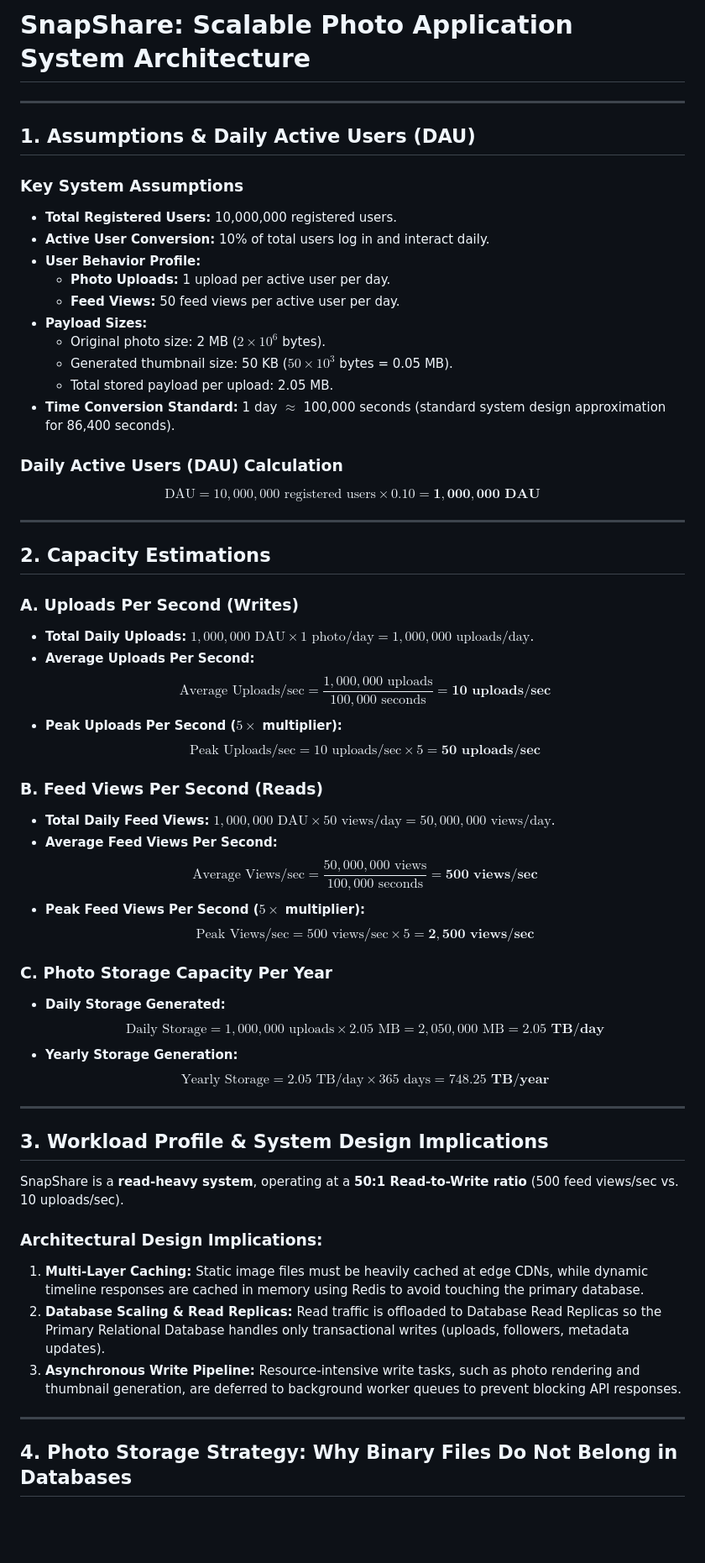
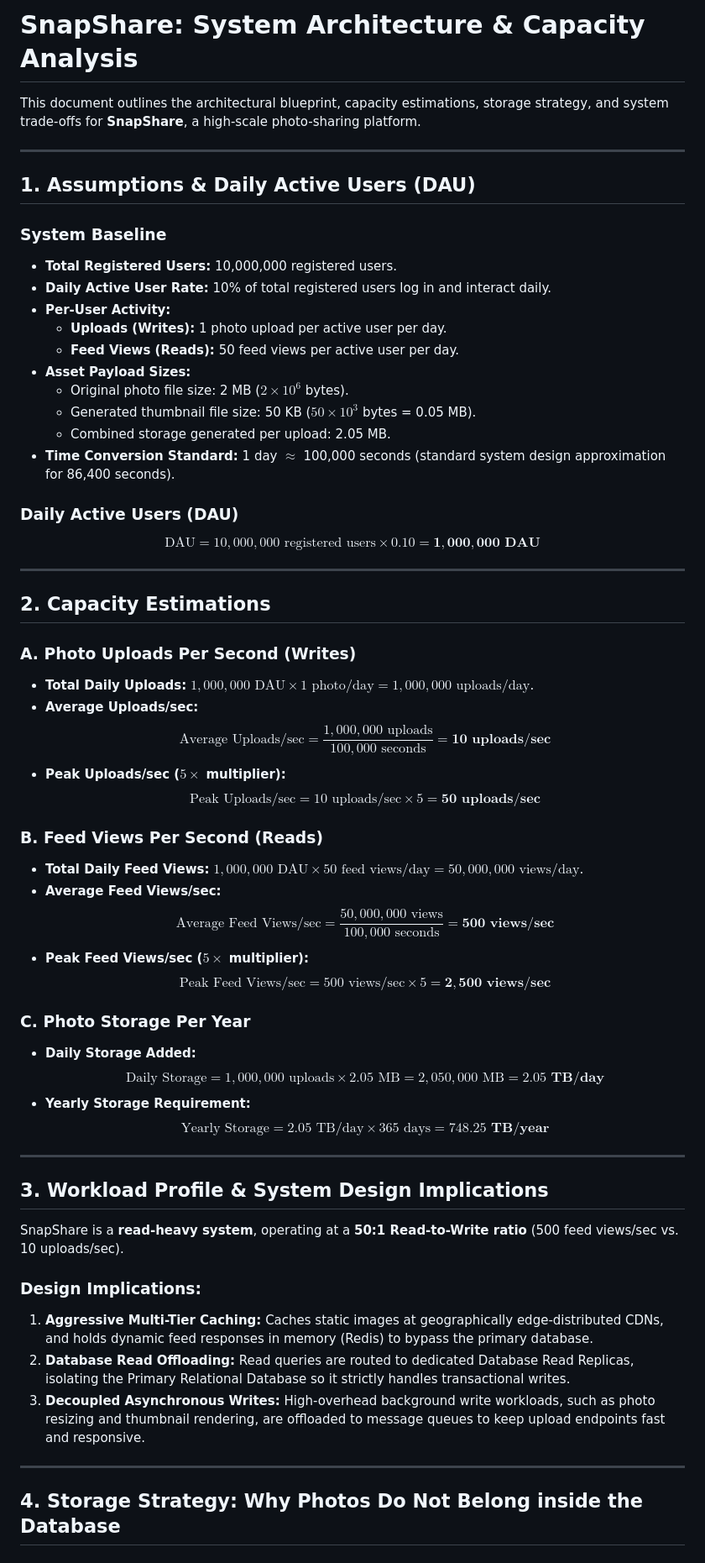
Before and after one commit to Chala-prog/web-foundations-days, a Markdown page: day7/photo-app-scaling.md, the part around one of its changes. Shown at 84% size. GitHub-like rendering; blank space fills up the shorter version.

```diff
--- a/day7/photo-app-scaling.md
+++ b/day7/photo-app-scaling.md
@@ -1,46 +1,48 @@
-# SnapShare: Scalable Photo Application System Architecture
+# SnapShare: System Architecture & Capacity Analysis
+
+This document outlines the architectural blueprint, capacity estimations, storage strategy, and system trade-offs for **SnapShare**, a high-scale photo-sharing platform.
 
 ---
 
 ## 1. Assumptions & Daily Active Users (DAU)
 
-### Key System Assumptions
+### System Baseline
 * **Total Registered Users:** 10,000,000 registered users.
-* **Active User Conversion:** 10% of total users log in and interact daily.
-* **User Behavior Profile:**
-  * **Photo Uploads:** 1 upload per active user per day.
-  * **Feed Views:** 50 feed views per active user per day.
-* **Payload Sizes:**
-  * Original photo size: 2 MB ($2 \times 10^6$ bytes).
-  * Generated thumbnail size: 50 KB ($50 \times 10^3$ bytes = 0.05 MB).
-  * Total stored payload per upload: 2.05 MB.
+* **Daily Active User Rate:** 10% of total registered users log in and interact daily.
+* **Per-User Activity:**
+  * **Uploads (Writes):** 1 photo upload per active user per day.
+  * **Feed Views (Reads):** 50 feed views per active user per day.
+* **Asset Payload Sizes:**
+  * Original photo file size: 2 MB ($2 \times 10^6$ bytes).
+  * Generated thumbnail file size: 50 KB ($50 \times 10^3$ bytes = 0.05 MB).
+  * Combined storage generated per upload: 2.05 MB.
 * **Time Conversion Standard:** 1 day $\approx$ 100,000 seconds (standard system design approximation for 86,400 seconds).
 
-### Daily Active Users (DAU) Calculation
+### Daily Active Users (DAU)
 $$\text{DAU} = 10,000,000 \text{ registered users} \times 0.10 = \mathbf{1,000,000 \text{ DAU}}$$
 
 ---
 
 ## 2. Capacity Estimations
 
-### A. Uploads Per Second (Writes)
+### A. Photo Uploads Per Second (Writes)
 * **Total Daily Uploads:** $1,000,000 \text{ DAU} \times 1 \text{ photo/day} = 1,000,000 \text{ uploads/day}$.
-* **Average Uploads Per Second:**
+* **Average Uploads/sec:**
   $$\text{Average Uploads/sec} = \frac{1,000,000 \text{ uploads}}{100,000 \text{ seconds}} = \mathbf{10 \text{ uploads/sec}}$$
-* **Peak Uploads Per Second ($5\times$ multiplier):**
+* **Peak Uploads/sec ($5\times$ multiplier):**
   $$\text{Peak Uploads/sec} = 10 \text{ uploads/sec} \times 5 = \mathbf{50 \text{ uploads/sec}}$$
 
 ### B. Feed Views Per Second (Reads)
-* **Total Daily Feed Views:** $1,000,000 \text{ DAU} \times 50 \text{ views/day} = 50,000,000 \text{ views/day}$.
-* **Average Feed Views Per Second:**
-  $$\text{Average Views/sec} = \frac{50,000,000 \text{ views}}{100,000 \text{ seconds}} = \mathbf{500 \text{ views/sec}}$$
-* **Peak Feed Views Per Second ($5\times$ multiplier):**
-  $$\text{Peak Views/sec} = 500 \text{ views/sec} \times 5 = \mathbf{2,500 \text{ views/sec}}$$
+* **Total Daily Feed Views:** $1,000,000 \text{ DAU} \times 50 \text{ feed views/day} = 50,000,000 \text{ views/day}$.
+* **Average Feed Views/sec:**
+  $$\text{Average Feed Views/sec} = \frac{50,000,000 \text{ views}}{100,000 \text{ seconds}} = \mathbf{500 \text{ views/sec}}$$
+* **Peak Feed Views/sec ($5\times$ multiplier):**
+  $$\text{Peak Feed Views/sec} = 500 \text{ views/sec} \times 5 = \mathbf{2,500 \text{ views/sec}}$$
 
-### C. Photo Storage Capacity Per Year
-* **Daily Storage Generated:**
+### C. Photo Storage Per Year
+* **Daily Storage Added:**
   $$\text{Daily Storage} = 1,000,000 \text{ uploads} \times 2.05 \text{ MB} = 2,050,000 \text{ MB} = \mathbf{2.05 \text{ TB/day}}$$
-* **Yearly Storage Generation:**
+* **Yearly Storage Requirement:**
   $$\text{Yearly Storage} = 2.05 \text{ TB/day} \times 365 \text{ days} = \mathbf{748.25 \text{ TB/year}}$$
 
 ---
@@ -49,12 +51,12 @@ $$\text{DAU} = 10,000,000 \text{ registered users} \times 0.10 = \mathbf{1,000,0
 
 SnapShare is a **read-heavy system**, operating at a **50:1 Read-to-Write ratio** (500 feed views/sec vs. 10 uploads/sec).
 
-### Architectural Design Implications:
-1. **Multi-Layer Caching:** Static image files must be heavily cached at edge CDNs, while dynamic timeline responses are cached in memory using Redis to avoid touching the primary database.
-2. **Database Scaling & Read Replicas:** Read traffic is offloaded to Database Read Replicas so the Primary Relational Database handles only transactional writes (uploads, followers, metadata updates).
-3. **Asynchronous Write Pipeline:** Resource-intensive write tasks, such as photo rendering and thumbnail generation, are deferred to background worker queues to prevent blocking API responses.
+### Design Implications:
+1. **Aggressive Multi-Tier Caching:** Caches static images at geographically edge-distributed CDNs, and holds dynamic feed responses in memory (Redis) to bypass the primary database.
+2. **Database Read Offloading:** Read queries are routed to dedicated Database Read Replicas, isolating the Primary Relational Database so it strictly handles transactional writes.
+3. **Decoupled Asynchronous Writes:** High-overhead background write workloads, such as photo resizing and thumbnail rendering, are offloaded to message queues to keep upload endpoints fast and responsive.
 
 ---
 
-## 4. Photo Storage Strategy: Why Binary Files Do Not Belong in Databases
+## 4. Storage Strategy: Why Photos Do Not Belong inside the Database
 
```
Also changed, not shown: other parts of day7/photo-app-scaling.md (+58 -58 lines).
